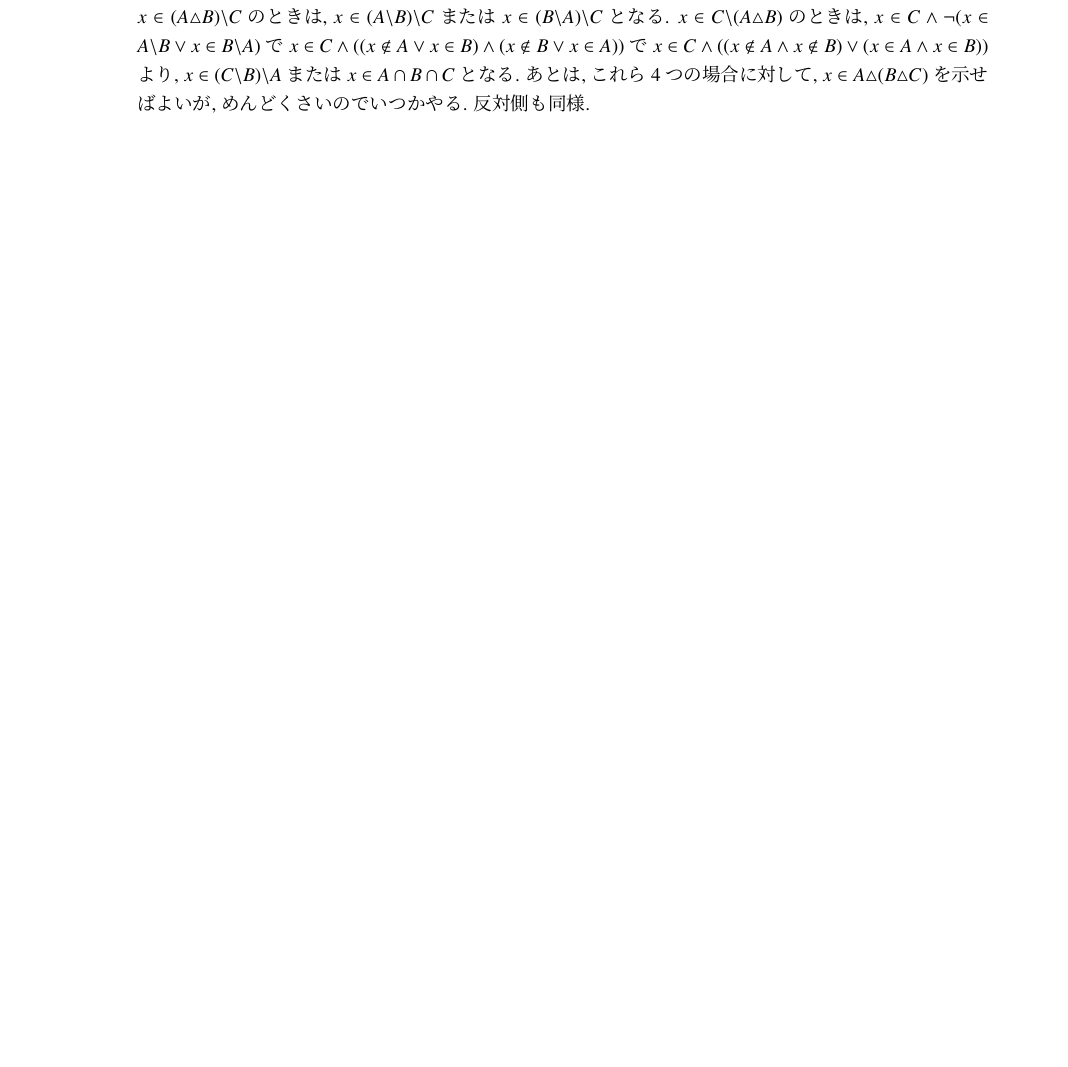
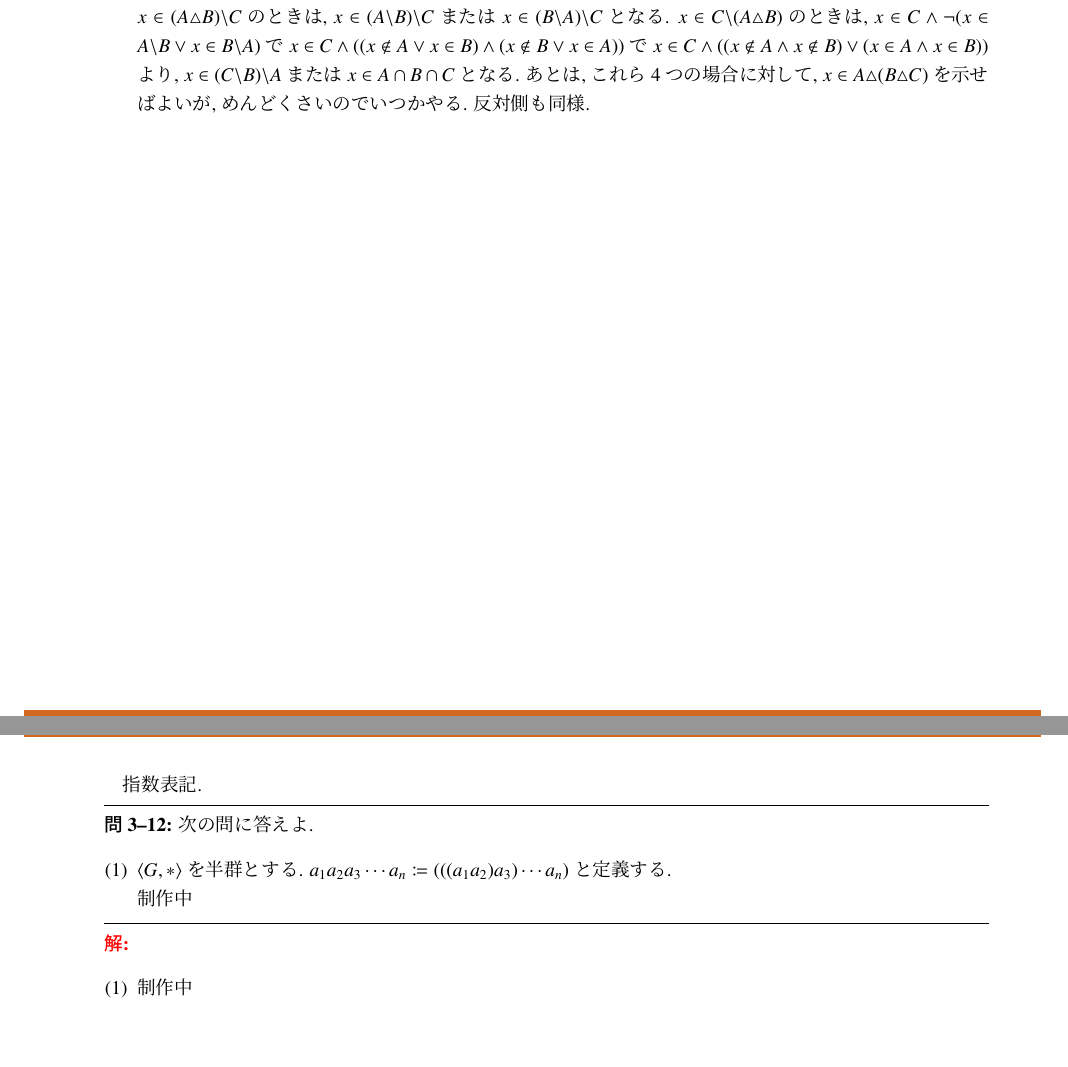
Before and after one commit to anman6347/math_psets, a LaTeX problem sheet (psets.tex, which reads psets_algebra.tex): part of page 37 of 44 before the commit and two parts of pages 37 and 38 of 45 after it, the two joined at a grey line, cut so that both start at the same text, the shorter picture padded with empty space. Compiled offline with pLaTeX and dvipdfmx.

Commit message:
:memo: add 問題 3-12

```diff
--- a/psets_algebra.tex
+++ b/psets_algebra.tex
@@ -636,3 +636,15 @@ $x \in (C\backslash B) \backslash A$ または $x \in A \cap B \cap C$ となる
 }
 \makeatletter\tagsleft@false\makeatother
 \end{nmprob}
+
+
+
+\begin{nmprob}
+指数表記.
+\pbenum{
+\item $\langle G, *\rangle$ を半群とする. $a_1a_2a_3 \cdots a_n \coloneqq (((a_1a_2)a_3)\cdots a_n)$ と定義する.\\
+制作中
+}{
+\item 制作中
+}
+\end{nmprob}
```
Also changed, not shown: psets.pdf.
